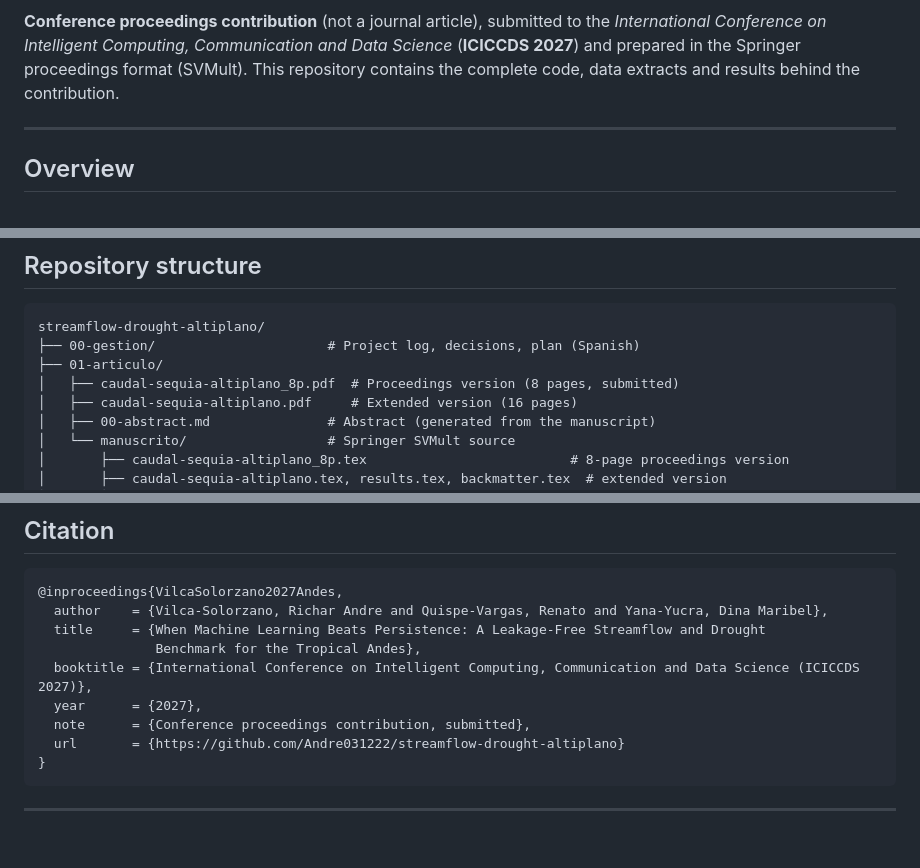
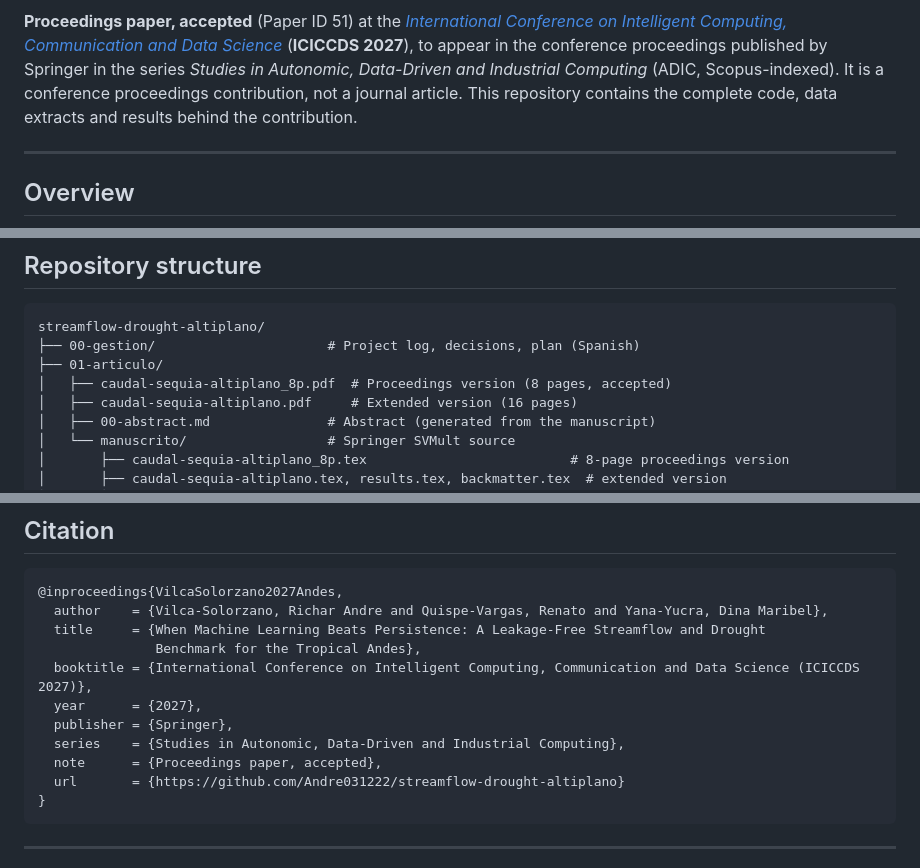
Before and after one commit to Andre031222/streamflow-drought-altiplano, a Markdown page: README.md, 3 parts joined by grey strips. Drawn GitHub-style; blank space fills up the shorter version.

Commit message:
Mark ICICCDS 2027 proceedings paper as accepted (Paper ID 51, Springer ADIC)

````diff
--- a/README.md
+++ b/README.md
@@ -10,7 +11,7 @@
 [![Tests](https://img.shields.io/badge/leakage%20tests-7%20passing-2E7D32?style=flat-square)](03-codigo/tests/test_pipeline.py)
 [![Skill](https://img.shields.io/badge/7--day%20skill%20%3E%200-18%2F19%20gauges-2E7D32?style=flat-square)](#key-results)
 
-**Conference proceedings contribution** (not a journal article), submitted to the *International Conference on Intelligent Computing, Communication and Data Science* (**ICICCDS 2027**) and prepared in the Springer proceedings format (SVMult). This repository contains the complete code, data extracts and results behind the contribution.
+**Proceedings paper, accepted** (Paper ID 51) at the [*International Conference on Intelligent Computing, Communication and Data Science*](https://www.iciccds.com/) (**ICICCDS 2027**), to appear in the conference proceedings published by Springer in the series *Studies in Autonomic, Data-Driven and Industrial Computing* (ADIC, Scopus-indexed). It is a conference proceedings contribution, not a journal article. This repository contains the complete code, data extracts and results behind the contribution.
 
 ---
 
@@ -95,7 +96,7 @@ An earlier version of this pipeline was leaky and reported that persistence wins
 streamflow-drought-altiplano/
 ├── 00-gestion/                      # Project log, decisions, plan (Spanish)
 ├── 01-articulo/
-│   ├── caudal-sequia-altiplano_8p.pdf  # Proceedings version (8 pages, submitted)
+│   ├── caudal-sequia-altiplano_8p.pdf  # Proceedings version (8 pages, accepted)
 │   ├── caudal-sequia-altiplano.pdf     # Extended version (16 pages)
 │   ├── 00-abstract.md               # Abstract (generated from the manuscript)
 │   └── manuscrito/                  # Springer SVMult source
@@ -178,7 +179,9 @@ R. A. Vilca-Solorzano conceived the study, developed the software and analysis,
                Benchmark for the Tropical Andes},
   booktitle = {International Conference on Intelligent Computing, Communication and Data Science (ICICCDS 2027)},
   year      = {2027},
-  note      = {Conference proceedings contribution, submitted},
+  publisher = {Springer},
+  series    = {Studies in Autonomic, Data-Driven and Industrial Computing},
+  note      = {Proceedings paper, accepted},
   url       = {https://github.com/Andre031222/streamflow-drought-altiplano}
 }
 ```
````
Also changed, not shown: other parts of README.md (+2 -1 lines), 00-gestion/00-INDICE.md (+2 -2 lines).
